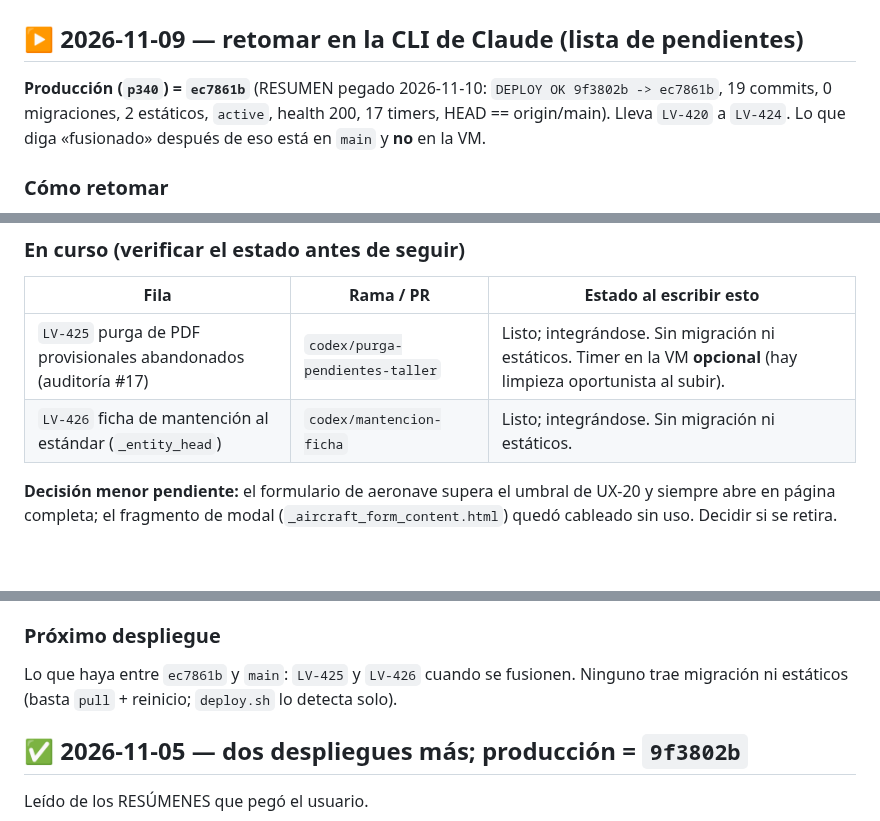
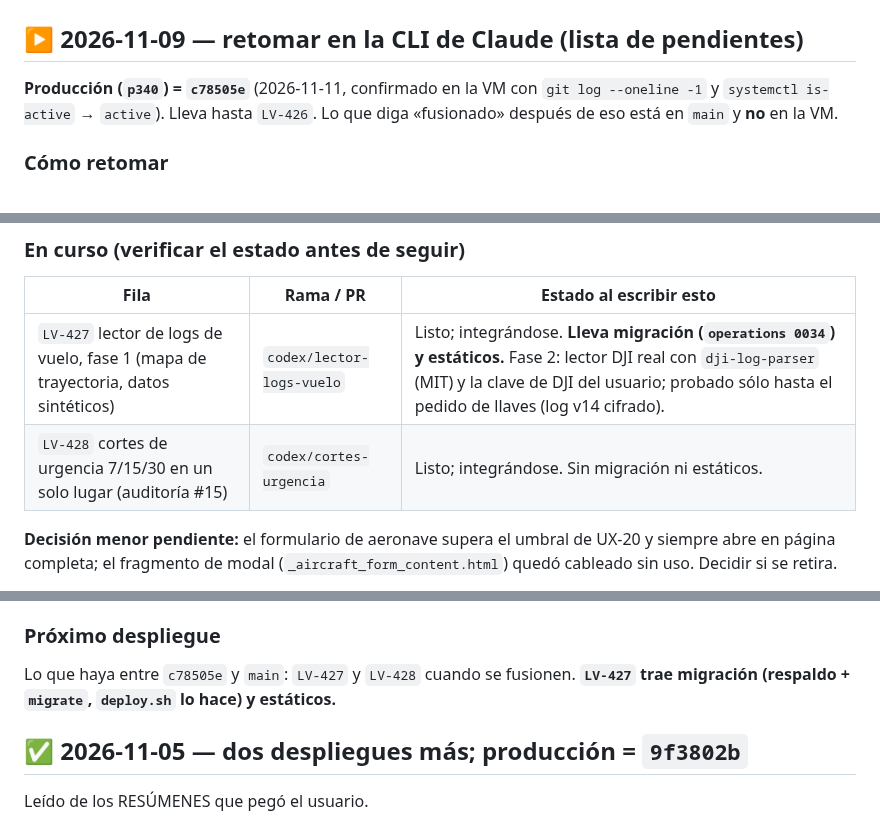
Before and after one commit to DovaCrii/AeroControl, a Markdown page: HANDOFF.md, 3 parts joined by grey strips. GitHub-like rendering; blank space fills up the shorter version.

Commit message:
docs(handoff): c78505e desplegado; LV-427 y LV-428 en camino

```diff
--- a/HANDOFF.md
+++ b/HANDOFF.md
@@ -2,7 +2,7 @@
 
 ## ▶️ 2026-11-09 — retomar en la CLI de Claude (lista de pendientes)
 
-**Producción (`p340`) = `ec7861b`** (RESUMEN pegado 2026-11-10: `DEPLOY OK 9f3802b -> ec7861b`, 19 commits, 0 migraciones, 2 estáticos, `active`, health 200, 17 timers, HEAD == origin/main). Lleva `LV-420` a `LV-424`. Lo que diga «fusionado» después de eso está en `main` y **no** en la VM.
+**Producción (`p340`) = `c78505e`** (2026-11-11, confirmado en la VM con `git log --oneline -1` y `systemctl is-active` → `active`). Lleva hasta `LV-426`. Lo que diga «fusionado» después de eso está en `main` y **no** en la VM.
 
 ### Cómo retomar
 1. `git fetch origin && git log --oneline -5 origin/main` y `gh pr list --state open`: lo que cambió desde esta nota manda.
@@ -14,8 +14,8 @@
 ### En curso (verificar el estado antes de seguir)
 | Fila | Rama / PR | Estado al escribir esto |
 |---|---|---|
-| `LV-425` purga de PDF provisionales abandonados (auditoría #17) | `codex/purga-pendientes-taller` | Listo; integrándose. Sin migración ni estáticos. Timer en la VM **opcional** (hay limpieza oportunista al subir). |
-| `LV-426` ficha de mantención al estándar (`_entity_head`) | `codex/mantencion-ficha` | Listo; integrándose. Sin migración ni estáticos. |
+| `LV-427` lector de logs de vuelo, fase 1 (mapa de trayectoria, datos sintéticos) | `codex/lector-logs-vuelo` | Listo; integrándose. **Lleva migración (`operations 0034`) y estáticos.** Fase 2: lector DJI real con `dji-log-parser` (MIT) y la clave de DJI del usuario; probado sólo hasta el pedido de llaves (log v14 cifrado). |
+| `LV-428` cortes de urgencia 7/15/30 en un solo lugar (auditoría #15) | `codex/cortes-urgencia` | Listo; integrándose. Sin migración ni estáticos. |
 
 **Decisión menor pendiente:** el formulario de aeronave supera el umbral de UX-20 y siempre abre en página completa; el fragmento de modal (`_aircraft_form_content.html`) quedó cableado sin uso. Decidir si se retira.
 
@@ -64,7 +63,7 @@
 - **Opcional:** `openspec/config.yaml` inválido desde antes; `test_lv367_visual` si vuelve a fallar por tiempo.
 
 ### Próximo despliegue
-Lo que haya entre `ec7861b` y `main`: `LV-425` y `LV-426` cuando se fusionen. Ninguno trae migración ni estáticos (basta `pull` + reinicio; `deploy.sh` lo detecta solo).
+Lo que haya entre `c78505e` y `main`: `LV-427` y `LV-428` cuando se fusionen. **`LV-427` trae migración (respaldo + `migrate`, `deploy.sh` lo hace) y estáticos.**
 
 ## ✅ 2026-11-05 — dos despliegues más; producción = `9f3802b`
 
```
Also changed, not shown: other parts of HANDOFF.md (+0 -1 lines).
